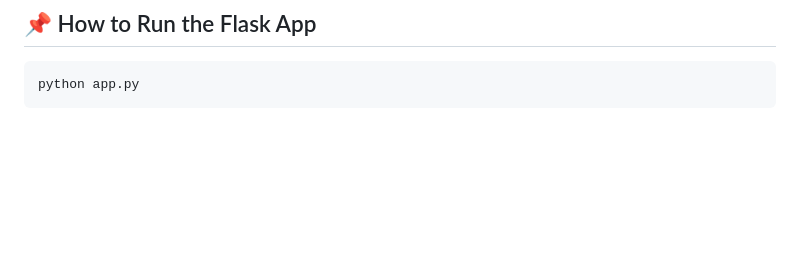
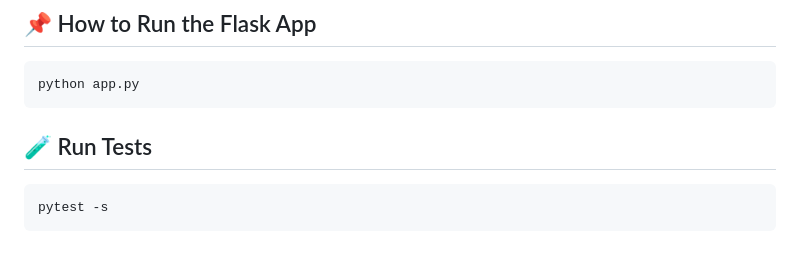
Before and after one commit to nupoork8/weather-cli-project, a Markdown page: README.md, the part around the change printed below. Drawn GitHub-style; blank space fills up the shorter version.

````diff
--- a/README.md
+++ b/README.md
@@ -61,3 +62,9 @@ python weather.py mumbai
 ```bash
 python app.py
 ```
+
+## 🧪 Run Tests
+
+```bash
+pytest -s
+```
````
Also changed, not shown: other parts of README.md (+3 -2 lines), image-2.png (added), image-3.png (added).
